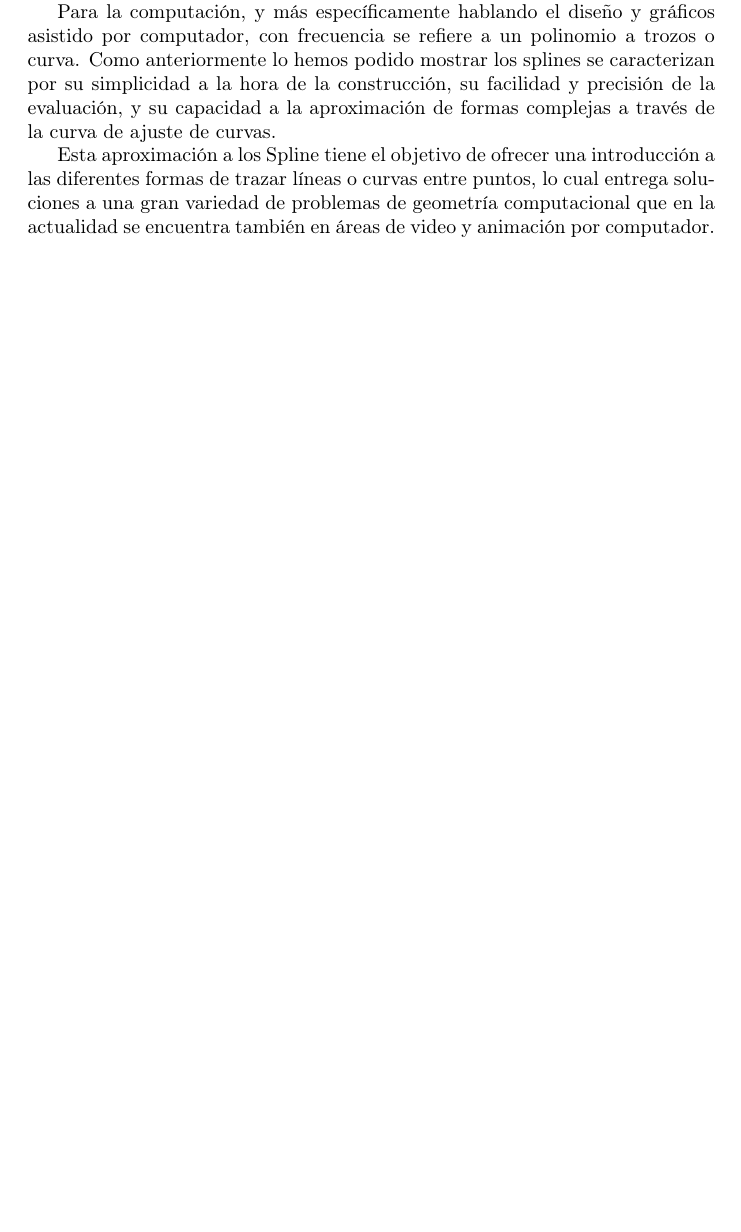
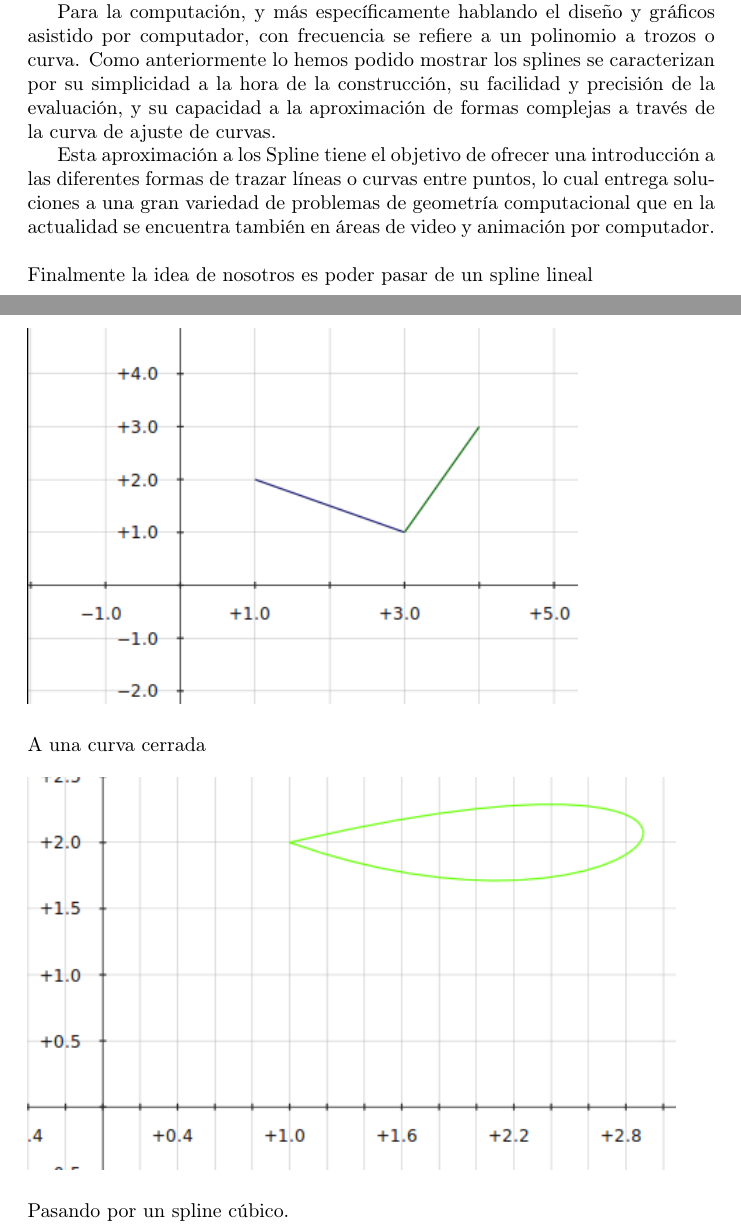
Before and after one commit to sarcilav/analisis-numerico, a LaTeX document (planb/doc/spline.tex): part of page 9 of 9 before the commit and two parts of pages 9 and 10 of 11 after it, the two joined at a grey line, cut so that both start at the same text, the shorter picture padded with empty space. Compiled offline with pdfLaTeX; the source files are stored in an older character set and shown here as Unicode.

Commit message:
Listos para empezar con el trabajo de verdad

```diff
--- a/planb/doc/spline.tex
+++ b/planb/doc/spline.tex
@@ -351,7 +351,24 @@ las diferentes formas de trazar líneas o curvas entre puntos, lo cual entrega
 soluciones a una gran variedad de problemas de geometría computacional
 que en la actualidad se encuentra también en áreas de video y animación
 por computador.
-
+\\
+\\
+Finalmente la idea de nosotros es poder pasar de un spline lineal
+\\
+\\
+\includegraphics[scale=0.7]{img/spline_simple_2}
+\\
+\\
+A una curva cerrada
+\\
+\\
+\includegraphics[scale=0.7]{img/lqqt}
+\\
+\\
+Pasando por un spline cúbico.
+\\
+\\
+\includegraphics[scale=0.7]{img/b-spline_5}
 
 \section*{Seudocódigo}
 
```
Also changed, not shown: planb/doc/img/lqqt.png (added).
